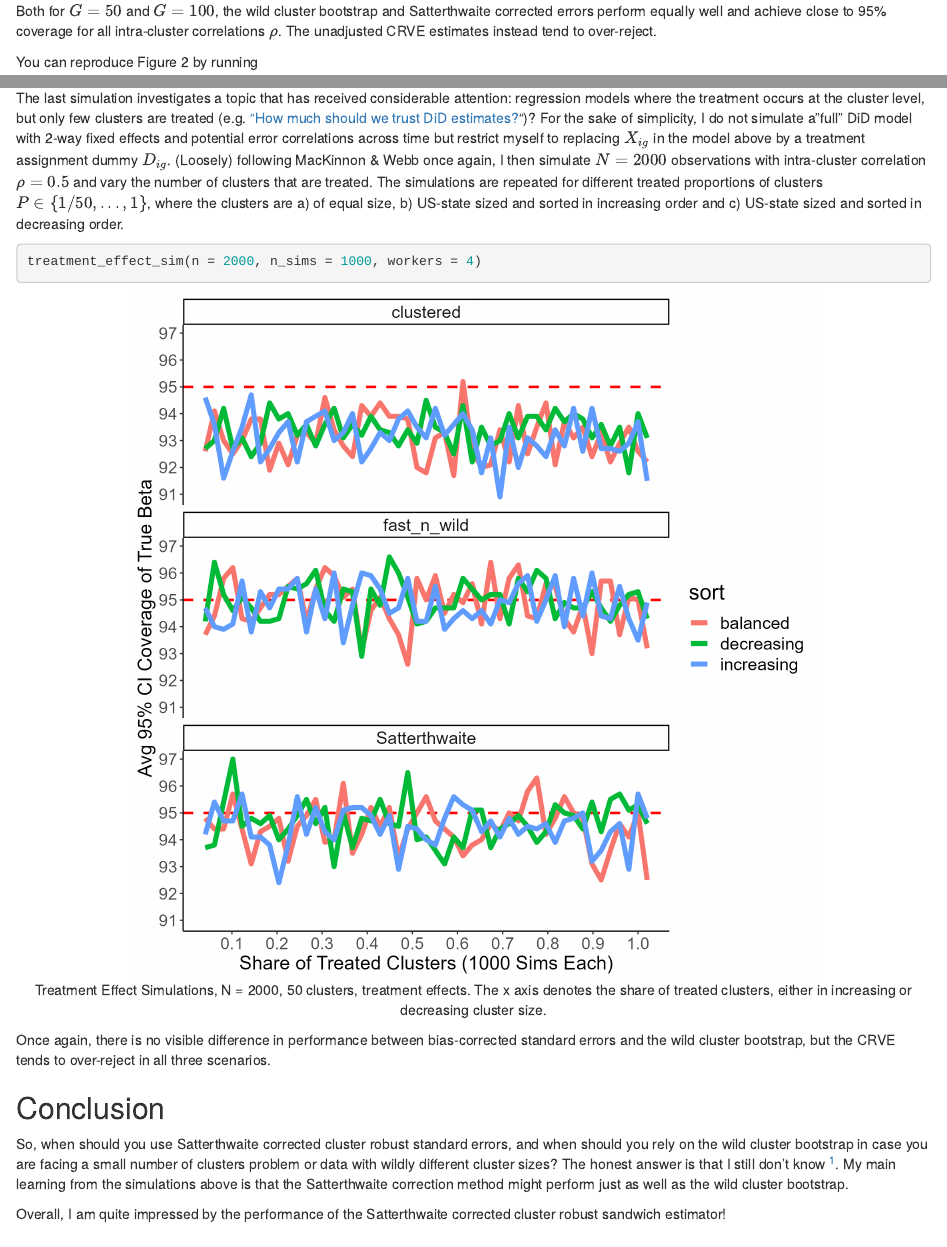
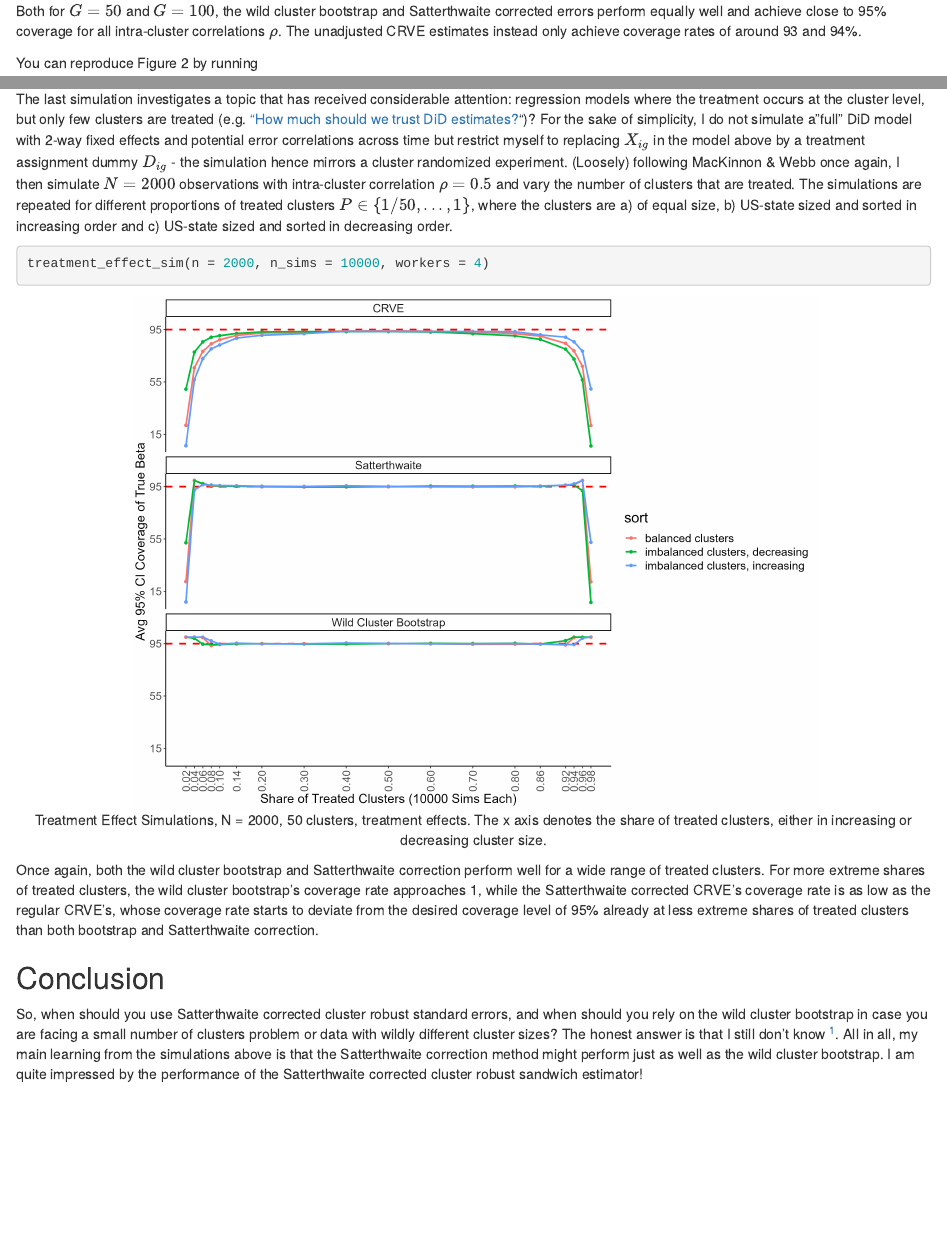
Before and after one commit to s3alfisc/bblog, an R Markdown document (content/post/2022-01-29-cluster-robust-inference-when-the-number-of-clusters-is-small-a-horse-race/index.Rmd): the page in a window 1100 px wide, from 3600 px down before the commit and from 3560 px down after it, so that both start at the same text, and a second part further down, joined at a grey line. Rendered offline with R 4.5, knitr and Pandoc, with nearby package versions; some code elsewhere in the file could not run offline.

Commit message:
update #4 new figures

````diff
--- a/content/post/2022-01-29-cluster-robust-inference-when-the-number-of-clusters-is-small-a-horse-race/index.Rmd
+++ b/content/post/2022-01-29-cluster-robust-inference-when-the-number-of-clusters-is-small-a-horse-race/index.Rmd
@@ -96,7 +96,7 @@ Instead of simulating balanced cluster sizes, I now follow [MacKinnon & Webb](ht
 knitr::include_graphics("wildly_different.png")
 ```
 
-Both for $G = 50$ and $G = 100$, the wild cluster bootstrap and Satterthwaite corrected errors perform equally well and achieve close to 95% coverage for all intra-cluster correlations $\rho$. The unadjusted CRVE estimates instead tend to over-reject.
+Both for $G = 50$ and $G = 100$, the wild cluster bootstrap and Satterthwaite corrected errors perform equally well and achieve close to 95% coverage for all intra-cluster correlations $\rho$. The unadjusted CRVE estimates instead only achieve coverage rates of around 93 and 94%.
 
 You can reproduce Figure 2 by running
 
@@ -108,23 +108,21 @@ Once again, note that this function will run for a very long time.
 
 #### Treatment Effects
 
-The last simulation investigates a topic that has received considerable attention: regression models where the treatment occurs at the cluster level, but only few clusters are treated (e.g. ["How much should we trust DiD estimates?](https://academic.oup.com/qje/article-abstract/119/1/249/1876068?redirectedFrom=fulltext&login=false)")? For the sake of simplicity, I do not simulate a "full" DiD model with 2-way fixed effects and potential error correlations across time but restrict myself to replacing $X_{ig}$ in the model above by a treatment assignment dummy $D_{ig}$. (Loosely) following MacKinnon & Webb once again, I then simulate $N=2000$ observations with intra-cluster correlation $\rho = 0.5$ and vary the number of clusters that are treated. The simulations are repeated for different treated proportions of clusters $P \in \{1/50, ..., 1\}$, where the clusters are a) of equal size, b) US-state sized and sorted in increasing order and c) US-state sized and sorted in decreasing order.
+The last simulation investigates a topic that has received considerable attention: regression models where the treatment occurs at the cluster level, but only few clusters are treated (e.g. ["How much should we trust DiD estimates?](https://academic.oup.com/qje/article-abstract/119/1/249/1876068?redirectedFrom=fulltext&login=false)")? For the sake of simplicity, I do not simulate a "full" DiD model with 2-way fixed effects and potential error correlations across time but restrict myself to replacing $X_{ig}$ in the model above by a treatment assignment dummy $D_{ig}$ - the simulation hence mirrors a cluster randomized experiment. (Loosely) following MacKinnon & Webb once again, I then simulate $N=2000$ observations with intra-cluster correlation $\rho = 0.5$ and vary the number of clusters that are treated. The simulations are repeated for different proportions of treated clusters $P \in \{1/50, ..., 1\}$, where the clusters are a) of equal size, b) US-state sized and sorted in increasing order and c) US-state sized and sorted in decreasing order.
 
 ```{r, eval = FALSE}
-treatment_effect_sim(n = 2000, n_sims = 1000, workers = 4)
+treatment_effect_sim(n = 2000, n_sims = 10000, workers = 4)
 ```
 
 ```{r Figure4, echo=FALSE, fig.cap="Treatment Effect Simulations, N = 2000, 50 clusters, treatment effects. The x axis denotes the share of treated clusters, either in increasing or decreasing cluster size.", out.width = '75%', fig.align="center" }
 knitr::include_graphics("treatment_simulations.png")
 ```
 
-Once again, there is no visible difference in performance between bias-corrected standard errors and the wild cluster bootstrap, but the CRVE tends to over-reject in all three scenarios.
+Once again, both the wild cluster bootstrap and Satterthwaite correction perform well for a wide range of treated clusters. For more extreme shares of treated clusters, the wild cluster bootstrap's coverage rate approaches 1, while the Satterthwaite corrected CRVE's coverage rate is as low as the regular CRVE's, whose coverage rate starts to deviate from the desired coverage level of 95% already at less extreme shares of treated clusters than both bootstrap and Satterthwaite correction.
 
 ## Conclusion
 
-So, when should you use Satterthwaite corrected cluster robust standard errors, and when should you rely on the wild cluster bootstrap in case you are facing a small number of clusters problem or data with wildly different cluster sizes? The honest answer is that I still don't know ^[Note that MacKinnon and Webb conduct Monte Carlo studies on the WCB with several 100K iterations, so it might be necessary to increase the number of iterations to make more definite statements.]. My main learning from the simulations above is that the Satterthwaite correction method might perform just as well as the wild cluster bootstrap.
-
-Overall, I am quite impressed by the performance of the Satterthwaite corrected cluster robust sandwich estimator!
+So, when should you use Satterthwaite corrected cluster robust standard errors, and when should you rely on the wild cluster bootstrap in case you are facing a small number of clusters problem or data with wildly different cluster sizes? The honest answer is that I still don't know ^[Note that MacKinnon and Webb conduct Monte Carlo studies on the WCB with several 100K iterations, so it might be necessary to increase the number of iterations to make more definite statements.]. All in all, my main learning from the simulations above is that the Satterthwaite correction method might perform just as well as the wild cluster bootstrap. I am quite impressed by the performance of the Satterthwaite corrected cluster robust sandwich estimator!
 
 
 <!-- ### When the parameter of interest is a treatment effect  -->
````
Also changed, not shown: content/post/2022-01-29-cluster-robust-inference-when-the-number-of-clusters-is-small-a-horse-race/index.html, content/post/2022-01-29-cluster-robust-inference-when-the-number-of-clusters-is-small-a-horse-race/treatment_simulations.png, content/post/2022-01-29-cluster-robust-inference-when-the-number-of-clusters-is-small-a-horse-race/wildly_different.png, content/post/2022-01-29-cluster-robust-inference-when-the-number-of-clusters-is-small-a-horse-race/index.Rmd (2 more changed lines).
